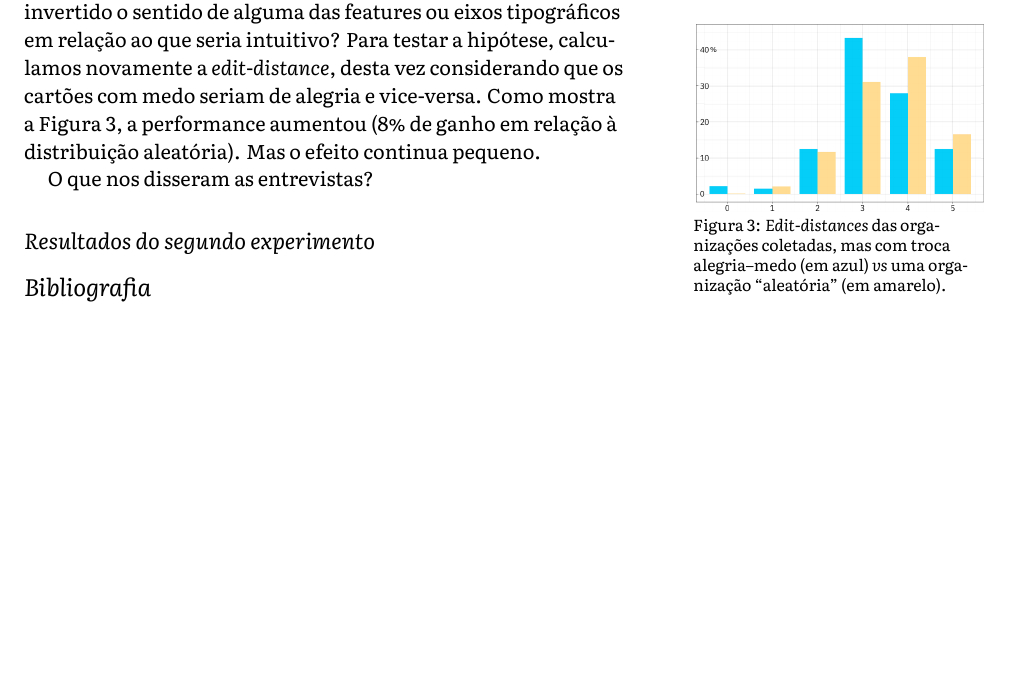
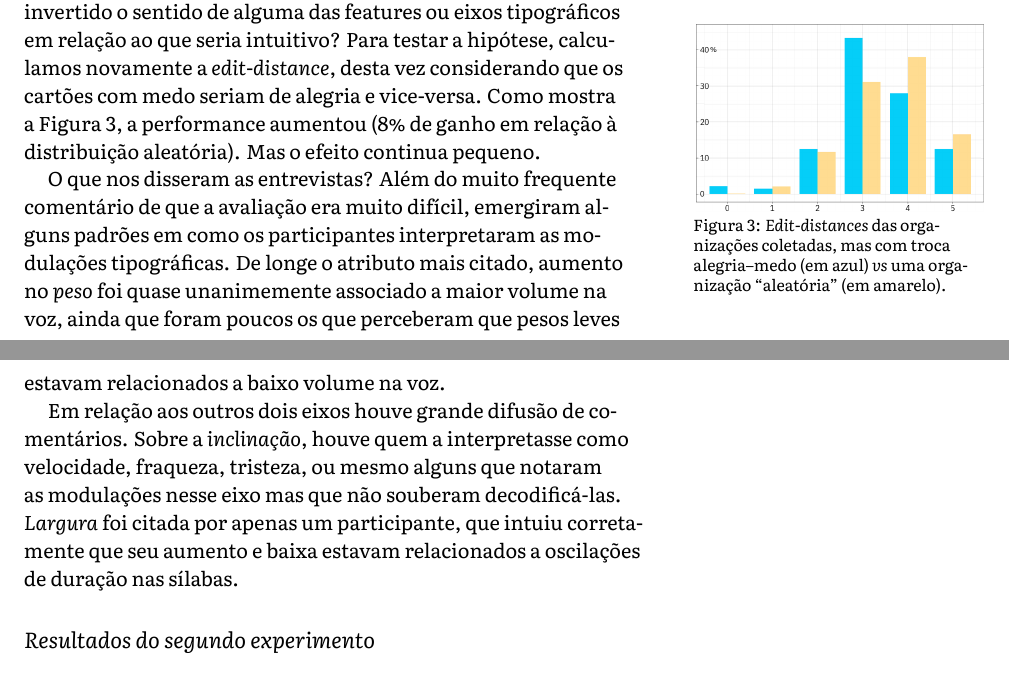
Before and after one commit to caluap/qualificacao_msc, a LaTeX document (main.tex): part of page 2 of 2 before the commit and two parts of pages 2 and 3 of 3 after it, the two joined at a grey line, cut so that both start at the same text, the shorter picture padded with empty space. Compiled offline with XeLaTeX.

Commit message:
comentários dos participantes sobre os eixos

```diff
--- a/main.tex
+++ b/main.tex
@@ -169,7 +169,9 @@ Na tentativa de encontrar explicações alternativas para o baixo ganho no \text
   \label{edit_dist_2}
 \end{marginfigure}
 
-O que nos disseram as entrevistas?
+O que nos disseram as entrevistas? Além do muito frequente comentário de que a avaliação era muito difícil, emergiram alguns padrões em como os participantes interpretaram as modulações tipográficas. De longe o atributo mais citado, aumento no \textit{peso} foi quase unanimemente associado a maior volume na voz, ainda que foram poucos os que perceberam que pesos leves estavam relacionados a baixo volume na voz.
+
+Em relação aos outros dois eixos houve grande difusão de comentários. Sobre a \textit{inclinação}, houve quem a interpretasse como velocidade, fraqueza, tristeza, ou mesmo alguns que notaram as modulações nesse eixo mas que não souberam decodificá-las. \textit{Largura} foi citada por apenas um participante, que intuiu corretamente que seu aumento e baixa estavam relacionados a oscilações de duração nas sílabas.
 
 \subsection{Resultados do segundo experimento}
 
```
